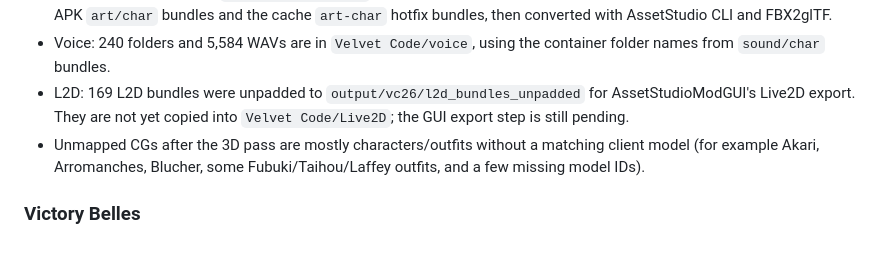
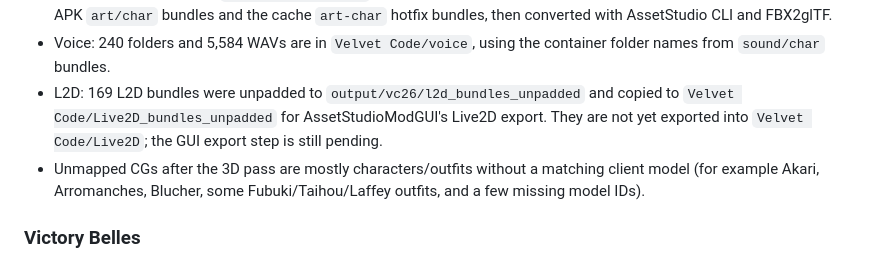
Before and after one commit to NeroYuki/KansenIndex-web, a Markdown page: backend/data/franchise_research.md, the part around the change. GitHub-like rendering.

Commit message:
Document Velvet Code L2D bundle location

```diff
--- a/backend/data/franchise_research.md
+++ b/backend/data/franchise_research.md
@@ -442,8 +442,9 @@ sets `cg_info.as_of` to the refresh date. Counts should not be repeated in
 - Voice: 240 folders and 5,584 WAVs are in `Velvet Code/voice`, using the
   container folder names from `sound/char` bundles.
 - L2D: 169 L2D bundles were unpadded to
-  `output/vc26/l2d_bundles_unpadded` for AssetStudioModGUI's Live2D export.
-  They are not yet copied into `Velvet Code/Live2D`; the GUI export step is
+  `output/vc26/l2d_bundles_unpadded` and copied to
+  `Velvet Code/Live2D_bundles_unpadded` for AssetStudioModGUI's Live2D export.
+  They are not yet exported into `Velvet Code/Live2D`; the GUI export step is
   still pending.
 - Unmapped CGs after the 3D pass are mostly characters/outfits without a
   matching client model (for example Akari, Arromanches, Blucher, some
```
